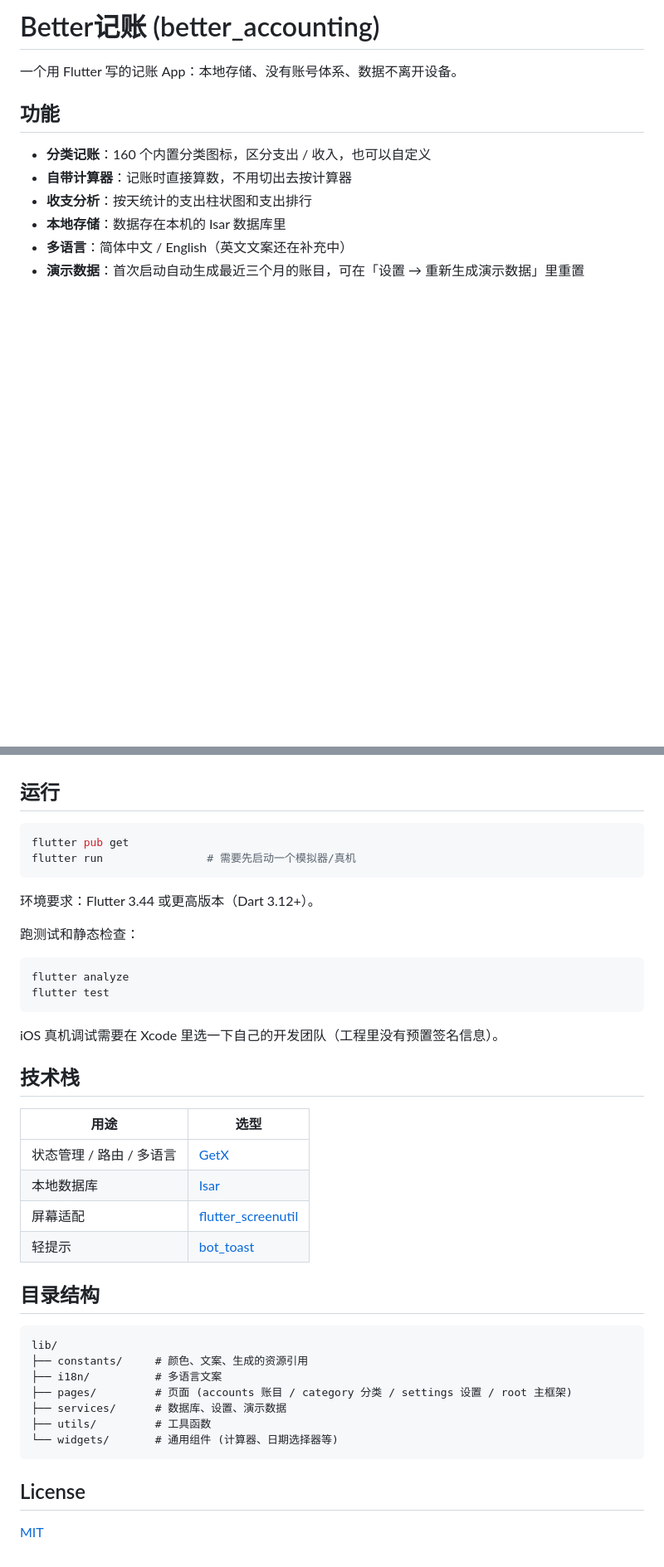
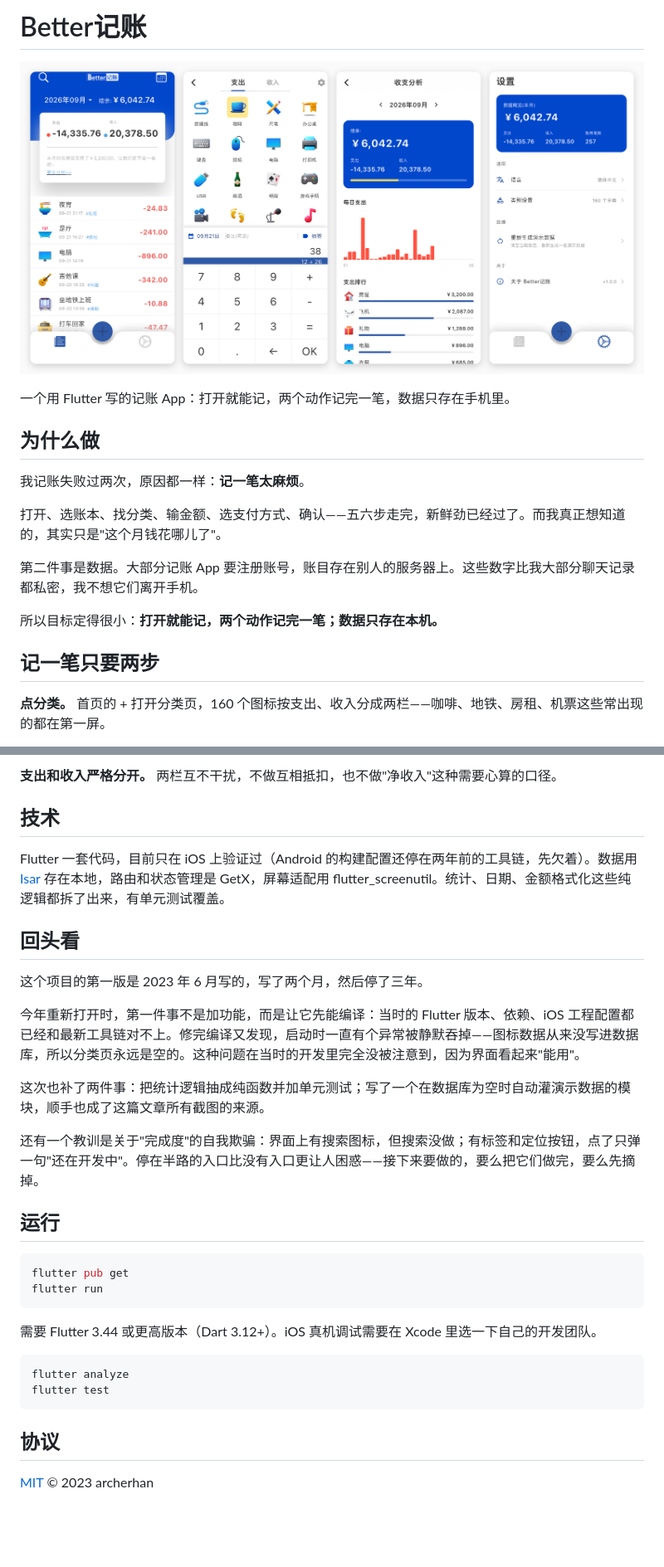
Before and after one commit to archerhan/better_accounting, a Markdown page: README.md, 2 parts joined by grey strips. Shown at 83% size. Rendered like a GitHub page; pictures changed too: docs/images/cover.png (added); blank space fills up the shorter version.

Commit message:
docs: 用项目介绍文章替换 README
- README 改写成图文介绍: 为什么做 / 怎么用 / 刻意的选择 / 回头看
- 新增 docs/images 下的 5 张界面截图(封面为四张截图并排)

````diff
--- a/README.md
+++ b/README.md
@@ -1,12 +1,20 @@
-# Better记账 (better_accounting)
+# Better记账
 
-一个用 Flutter 写的记账 App：本地存储、没有账号体系、数据不离开设备。
+![首页、记账、分析、设置四个页面并排](./docs/images/cover.png)
 
-## 功能
+一个用 Flutter 写的记账 App：打开就能记，两个动作记完一笔，数据只存在手机里。
 
-- **分类记账**：160 个内置分类图标，区分支出 / 收入，也可以自定义
-- **自带计算器**：记账时直接算数，不用切出去按计算器
-- **收支分析**：按天统计的支出柱状图和支出排行
-- **本地存储**：数据存在本机的 Isar 数据库里
-- **多语言**：简体中文 / English（英文文案还在补充中）
-- **演示数据**：首次启动自动生成最近三个月的账目，可在「设置 → 重新生成演示数据」里重置
+## 为什么做
+
+我记账失败过两次，原因都一样：**记一笔太麻烦**。
+
+打开、选账本、找分类、输金额、选支付方式、确认——五六步走完，新鲜劲已经过了。而我真正想知道的，其实只是"这个月钱花哪儿了"。
+
+第二件事是数据。大部分记账 App 要注册账号，账目存在别人的服务器上。这些数字比我大部分聊天记录都私密，我不想它们离开手机。
+
+所以目标定得很小：**打开就能记，两个动作记完一笔；数据只存在本机。**
+
+## 记一笔只要两步
+
+**点分类。** 首页的 + 打开分类页，160 个图标按支出、收入分成两栏——咖啡、地铁、房租、机票这些常出现的都在第一屏。
+
@@ -13,43 +63,33 @@
+**支出和收入严格分开。** 两栏互不干扰，不做互相抵扣，也不做"净收入"这种需要心算的口径。
+
+## 技术
+
+Flutter 一套代码，目前只在 iOS 上验证过（Android 的构建配置还停在两年前的工具链，先欠着）。数据用 [Isar](https://pub.dev/packages/isar) 存在本地，路由和状态管理是 GetX，屏幕适配用 flutter_screenutil。统计、日期、金额格式化这些纯逻辑都拆了出来，有单元测试覆盖。
+
+## 回头看
+
+这个项目的第一版是 2023 年 6 月写的，写了两个月，然后停了三年。
+
+今年重新打开时，第一件事不是加功能，而是让它先能编译：当时的 Flutter 版本、依赖、iOS 工程配置都已经和最新工具链对不上。修完编译又发现，启动时一直有个异常被静默吞掉——图标数据从来没写进数据库，所以分类页永远是空的。这种问题在当时的开发里完全没被注意到，因为界面看起来"能用"。
+
+这次也补了两件事：把统计逻辑抽成纯函数并加单元测试；写了一个在数据库为空时自动灌演示数据的模块，顺手也成了这篇文章所有截图的来源。
+
+还有一个教训是关于"完成度"的自我欺骗：界面上有搜索图标，但搜索没做；有标签和定位按钮，点了只弹一句"还在开发中"。停在半路的入口比没有入口更让人困惑——接下来要做的，要么把它们做完，要么先摘掉。
 
 ## 运行
 
 ```bash
 flutter pub get
-flutter run                # 需要先启动一个模拟器/真机
+flutter run
 ```
 
-环境要求：Flutter 3.44 或更高版本（Dart 3.12+）。
-
-跑测试和静态检查：
+需要 Flutter 3.44 或更高版本（Dart 3.12+）。iOS 真机调试需要在 Xcode 里选一下自己的开发团队。
 
 ```bash
 flutter analyze
 flutter test
 ```
 
-iOS 真机调试需要在 Xcode 里选一下自己的开发团队（工程里没有预置签名信息）。
+## 协议
 
-## 技术栈
-
-| 用途 | 选型 |
-| --- | --- |
-| 状态管理 / 路由 / 多语言 | [GetX](https://pub.dev/packages/get) |
-| 本地数据库 | [Isar](https://pub.dev/packages/isar) |
-| 屏幕适配 | [flutter_screenutil](https://pub.dev/packages/flutter_screenutil) |
-| 轻提示 | [bot_toast](https://pub.dev/packages/bot_toast) |
-
-## 目录结构
-
-```
-lib/
-├── constants/     # 颜色、文案、生成的资源引用
-├── i18n/          # 多语言文案
-├── pages/         # 页面 (accounts 账目 / category 分类 / settings 设置 / root 主框架)
-├── services/      # 数据库、设置、演示数据
-├── utils/         # 工具函数
-└── widgets/       # 通用组件 (计算器、日期选择器等)
-```
-
-## License
-
-[MIT](LICENSE)
+[MIT](LICENSE) © 2023 archerhan
````
Also changed, not shown: other parts of README.md (+42 -0 lines), docs/images/analysis.png (added), docs/images/category.png (added), docs/images/record.png (added), docs/images/settings.png (added).
